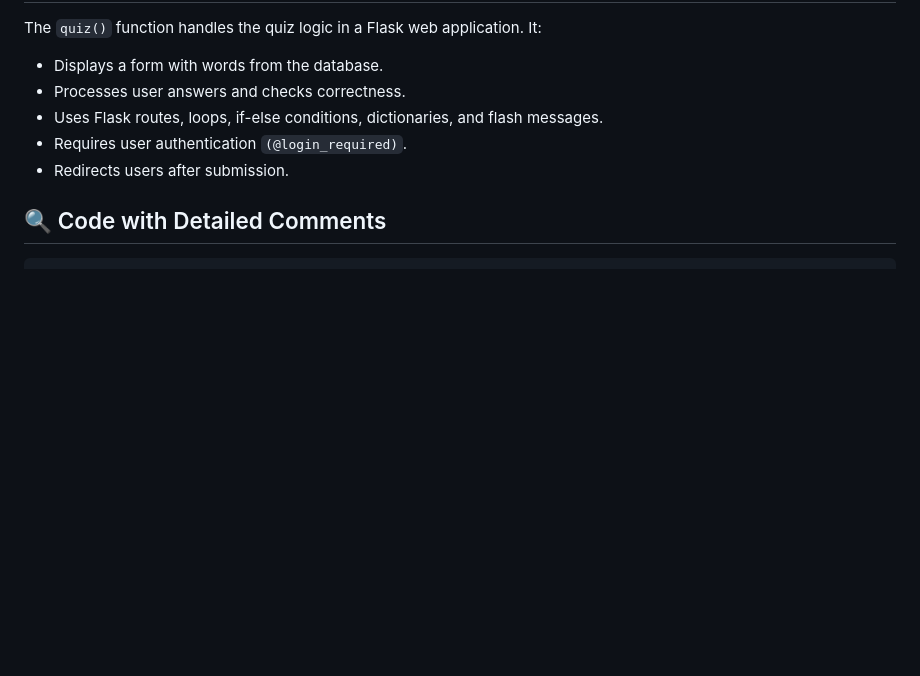
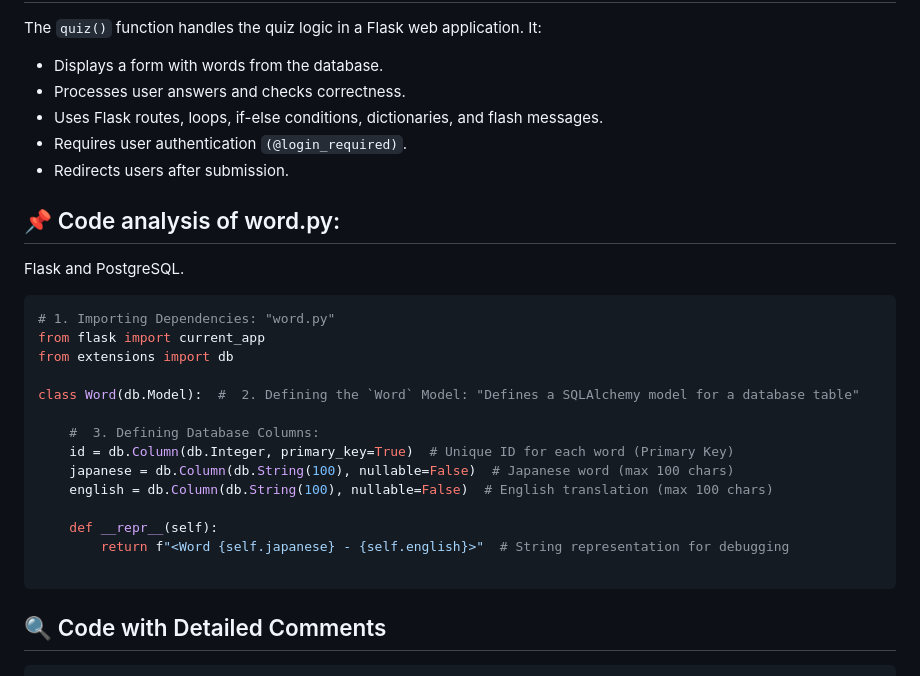
Before and after one commit to ToniEstarlich/Nihongo-Quest, a Markdown page: README.md, the part around one of its changes. GitHub-like rendering; blank space fills up the shorter version.

````diff
--- a/README.md
+++ b/README.md
@@ -75,6 +75,26 @@ The `quiz()` function handles the quiz logic in a Flask web application. It:
 - Requires user authentication `(@login_required)`.
 - Redirects users after submission.
 
+## 📌 Code analysis of word.py:
+
+Flask and PostgreSQL.
+```python
+# 1. Importing Dependencies: "word.py"
+from flask import current_app
+from extensions import db
+
+class Word(db.Model):  #  2. Defining the `Word` Model: "Defines a SQLAlchemy model for a database table"
+
+    #  3. Defining Database Columns:
+    id = db.Column(db.Integer, primary_key=True)  # Unique ID for each word (Primary Key)
+    japanese = db.Column(db.String(100), nullable=False)  # Japanese word (max 100 chars)
+    english = db.Column(db.String(100), nullable=False)  # English translation (max 100 chars)
+
+    def __repr__(self):
+        return f"<Word {self.japanese} - {self.english}>"  # String representation for debugging
+
+```
+
 ## 🔍 Code with Detailed Comments
 
 ```python
````
Also changed, not shown: other parts of README.md (+34 -2 lines).
